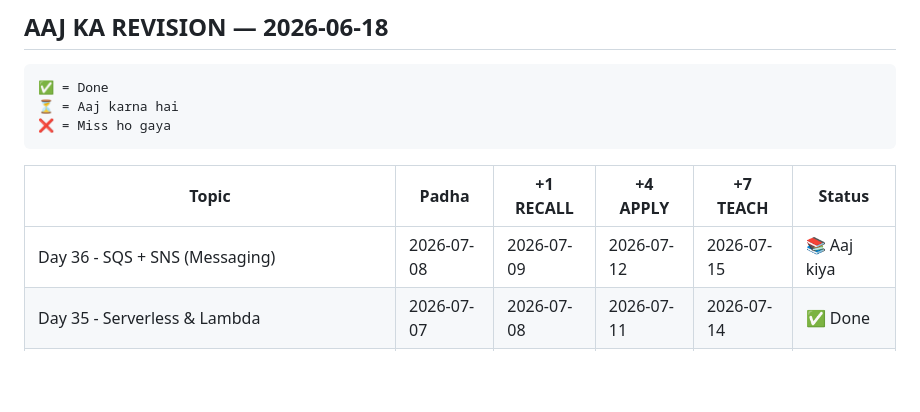
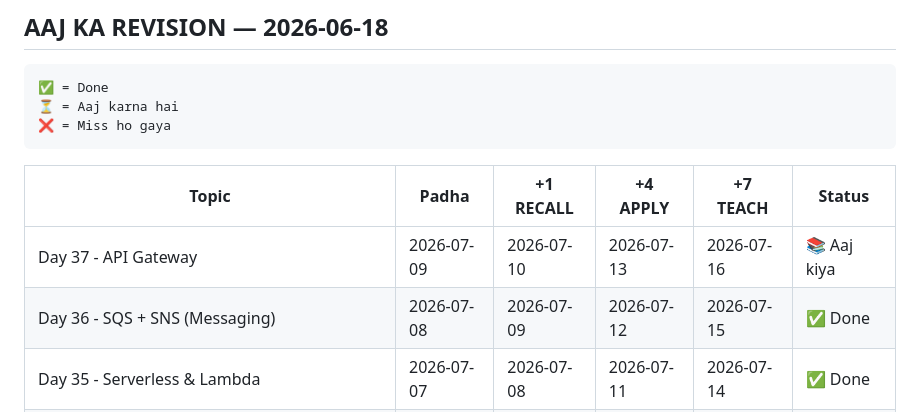
Before and after one commit to Akki-8989/cloud-architect-journey, a Markdown page: REVISION_TRACKER.md, the part around the change. Rendered like a GitHub page; blank space fills up the shorter version.

Commit message:
Day 37 - API Gateway complete + REVISION_TRACKER updated

```diff
--- a/REVISION_TRACKER.md
+++ b/REVISION_TRACKER.md
@@ -66,7 +66,8 @@ Feynman Technique:
 
 | Topic | Padha | +1 RECALL | +4 APPLY | +7 TEACH | Status |
 |-------|-------|-----------|----------|----------|--------|
-| Day 36 - SQS + SNS (Messaging) | 2026-07-08 | 2026-07-09 | 2026-07-12 | 2026-07-15 | 📚 Aaj kiya |
+| Day 37 - API Gateway | 2026-07-09 | 2026-07-10 | 2026-07-13 | 2026-07-16 | 📚 Aaj kiya |
+| Day 36 - SQS + SNS (Messaging) | 2026-07-08 | 2026-07-09 | 2026-07-12 | 2026-07-15 | ✅ Done |
 | Day 35 - Serverless & Lambda | 2026-07-07 | 2026-07-08 | 2026-07-11 | 2026-07-14 | ✅ Done |
 | Day 34 - CloudFront (CDN) | 2026-07-06 | 2026-07-07 | 2026-07-10 | 2026-07-13 | ✅ Done |
 | Day 33 - Route 53 (DNS + Routing Policies) | 2026-07-05 | 2026-07-06 | 2026-07-09 | 2026-07-12 | ✅ Done |
```
